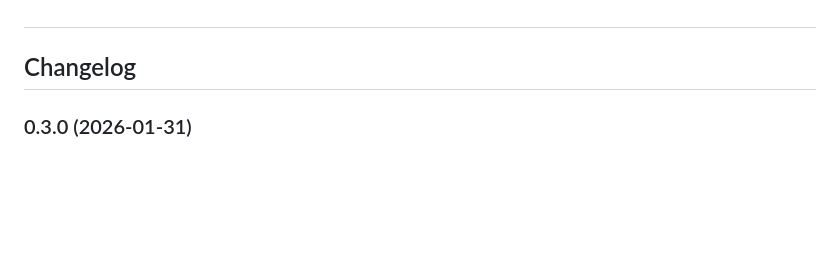
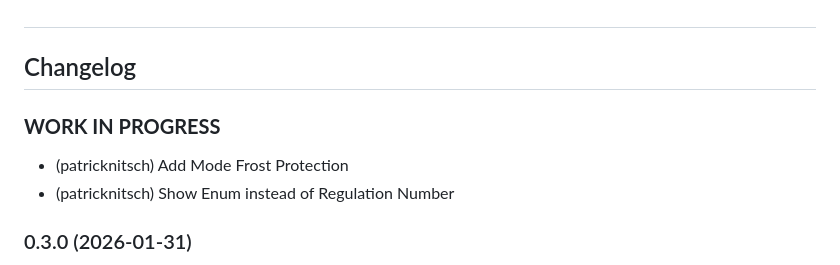
Before and after one commit to patricknitsch/ioBroker.schlueter-thermostat, a Markdown page: README.md, the part around the change. Drawn GitHub-style; blank space fills up the shorter version.

```diff
--- a/README.md
+++ b/README.md
@@ -103,6 +103,12 @@ flowchart TB
 	Placeholder for the next version (at the beginning of the line):
 	### **WORK IN PROGRESS**
 -->
+
+### **WORK IN PROGRESS**
+
+- (patricknitsch) Add Mode Frost Protection
+- (patricknitsch) Show Enum instead of Regulation Number
+
 ### 0.3.0 (2026-01-31)
 
 - (patricknitsch) Update Readme
```
